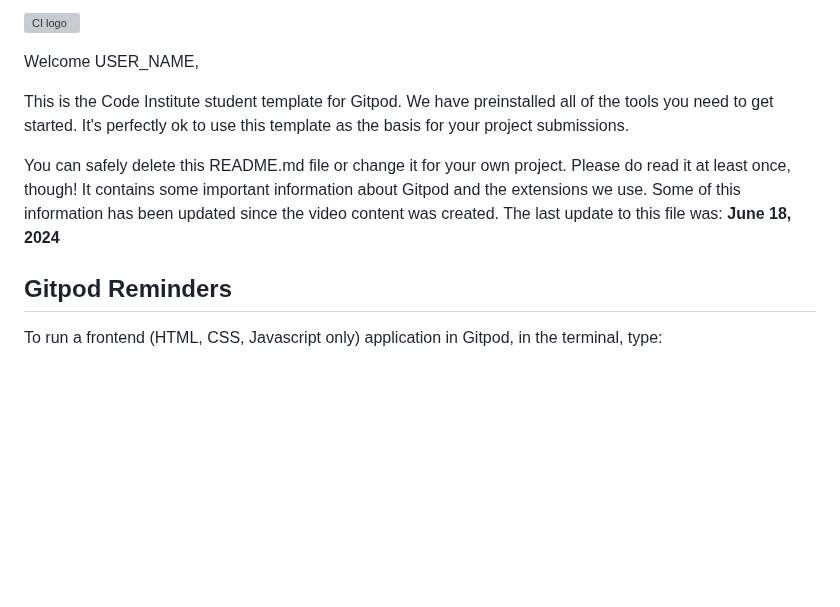
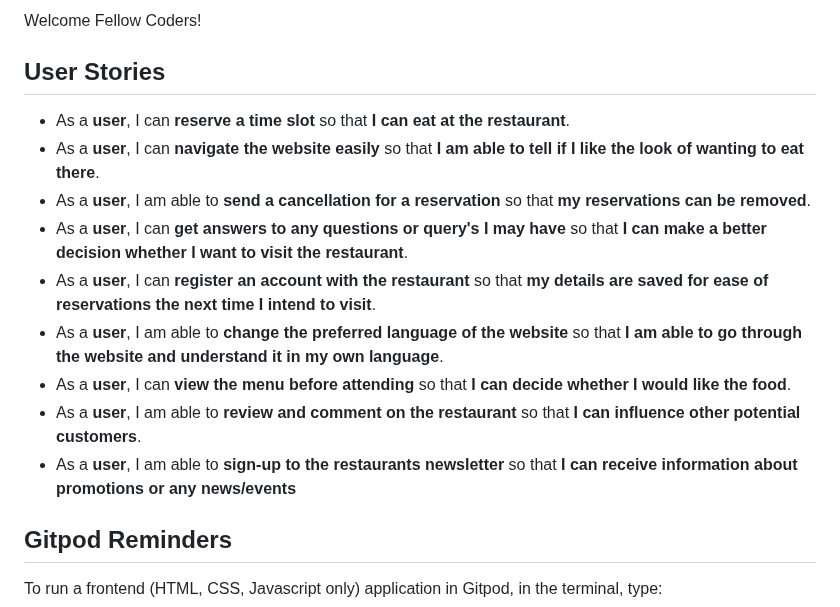
Before and after one commit to cjphawes/restaurant-booking-system, a Markdown page: README.md, the part around the change. Rendered like a GitHub page; blank space fills up the shorter version; grey boxes are pictures that could not be loaded.

Commit message:
docs:add user stories & issue template

```diff
--- a/README.md
+++ b/README.md
@@ -1,11 +1,16 @@
-![CI logo](https://codeinstitute.s3.amazonaws.com/fullstack/ci_logo_small.png)
+Welcome Fellow Coders!
 
-Welcome USER_NAME,
+## User Stories
 
-This is the Code Institute student template for Gitpod. We have preinstalled all of the tools you need to get started. It's perfectly ok to use this template as the basis for your project submissions.
-
-You can safely delete this README.md file or change it for your own project. Please do read it at least once, though! It contains some important information about Gitpod and the extensions we use. Some of this information has been updated since the video content was created. The last update to this file was: **June 18, 2024**
-
+- As a **user**, I can **reserve a time slot** so that **I can eat at the restaurant**.
+- As a **user**, I can **navigate the website easily** so that **I am able to tell if I like the look of wanting to eat there**.
+- As a **user**, I am able to **send a cancellation for a reservation** so that **my reservations can be removed**.
+- As a **user**, I can **get answers to any questions or query's I may have** so that **I can make a better decision whether I want to visit the restaurant**.
+- As a **user**, I can **register an account with the restaurant** so that **my details are saved for ease of reservations the next time I intend to visit**.
+- As a **user**,  I am able to **change the preferred language of the website** so that **I am able to go through the website and understand it in my own language**.
+- As a **user**, I can **view the menu before attending** so that **I can decide whether I would like the food**.
+- As a **user**, I am able to **review and comment on the restaurant** so that **I can influence other potential customers**.
+- As a **user**, I am able to **sign-up to the restaurants newsletter** so that **I can receive information about promotions or any news/events**
 ## Gitpod Reminders
 
 To run a frontend (HTML, CSS, Javascript only) application in Gitpod, in the terminal, type:
```
